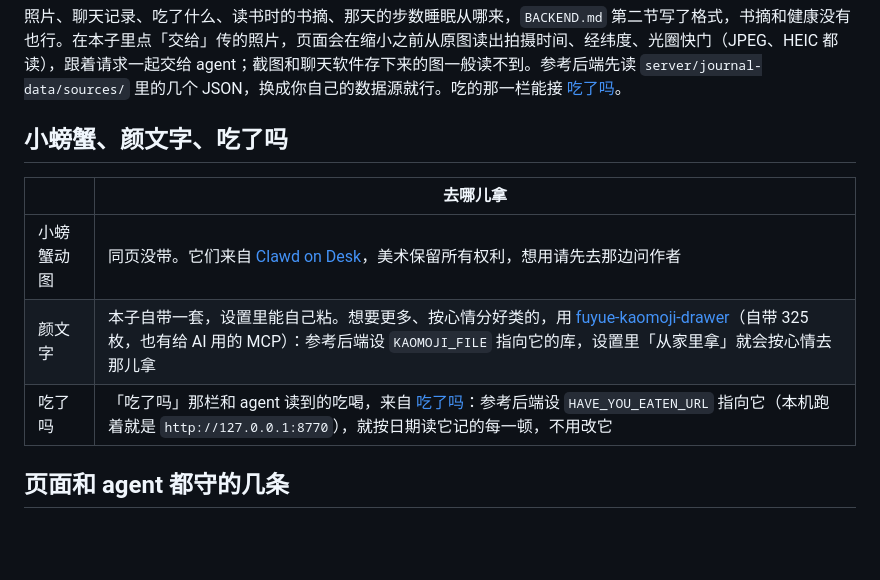
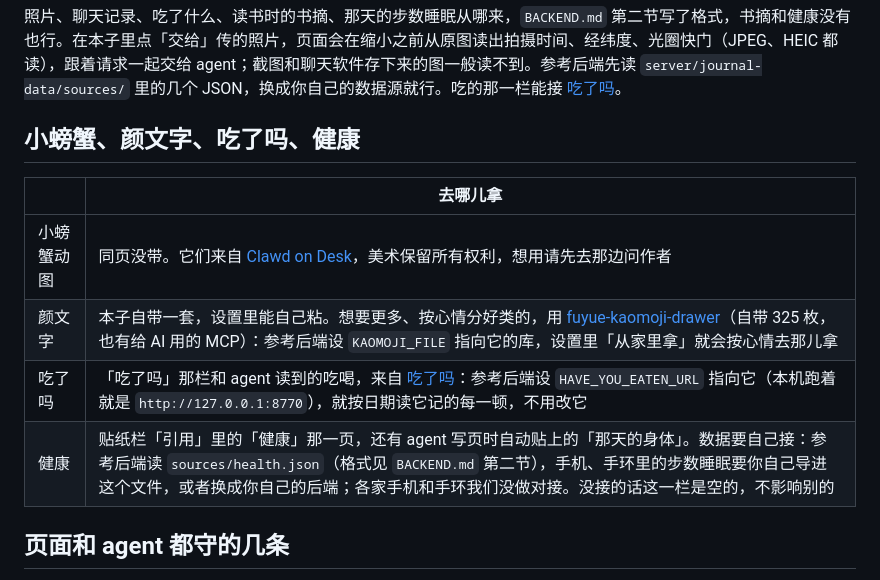
Before and after one commit to Mutamento3/tongye, a Markdown page: README.md, the part around the change. Rendered like a GitHub page; blank space fills up the shorter version.

Commit message:
README：健康在哪、数据要自己接
Co-Authored-By: Claude Opus 5.5 <noreply@anthropic.com>

```diff
--- a/README.md
+++ b/README.md
@@ -40,13 +40,14 @@ claude mcp add journal -e JOURNAL_URL=http://localhost:8787 -e JOURNAL_TOKEN=同
 
 照片、聊天记录、吃了什么、读书时的书摘、那天的步数睡眠从哪来，`BACKEND.md` 第二节写了格式，书摘和健康没有也行。在本子里点「交给」传的照片，页面会在缩小之前从原图读出拍摄时间、经纬度、光圈快门（JPEG、HEIC 都读），跟着请求一起交给 agent；截图和聊天软件存下来的图一般读不到。参考后端先读 `server/journal-data/sources/` 里的几个 JSON，换成你自己的数据源就行。吃的那一栏能接 [吃了吗](https://github.com/TangfanOVO/have-you-eaten)。
 
-## 小螃蟹、颜文字、吃了吗
+## 小螃蟹、颜文字、吃了吗、健康
 
 | | 去哪儿拿 |
 |---|---|
 | 小螃蟹动图 | 同页没带。它们来自 [Clawd on Desk](https://github.com/rullerzhou-afk/clawd-on-desk)，美术保留所有权利，想用请先去那边问作者 |
 | 颜文字 | 本子自带一套，设置里能自己粘。想要更多、按心情分好类的，用 [fuyue-kaomoji-drawer](https://github.com/TangfanOVO/fuyue-kaomoji-drawer)（自带 325 枚，也有给 AI 用的 MCP）：参考后端设 `KAOMOJI_FILE` 指向它的库，设置里「从家里拿」就会按心情去那儿拿 |
 | 吃了吗 | 「吃了吗」那栏和 agent 读到的吃喝，来自 [吃了吗](https://github.com/TangfanOVO/have-you-eaten)：参考后端设 `HAVE_YOU_EATEN_URL` 指向它（本机跑着就是 `http://127.0.0.1:8770`），就按日期读它记的每一顿，不用改它 |
+| 健康 | 贴纸栏「引用」里的「健康」那一页，还有 agent 写页时自动贴上的「那天的身体」。数据要自己接：参考后端读 `sources/health.json`（格式见 `BACKEND.md` 第二节），手机、手环里的步数睡眠要你自己导进这个文件，或者换成你自己的后端；各家手机和手环我们没做对接。没接的话这一栏是空的，不影响别的 |
 
 ## 页面和 agent 都守的几条
 
```
